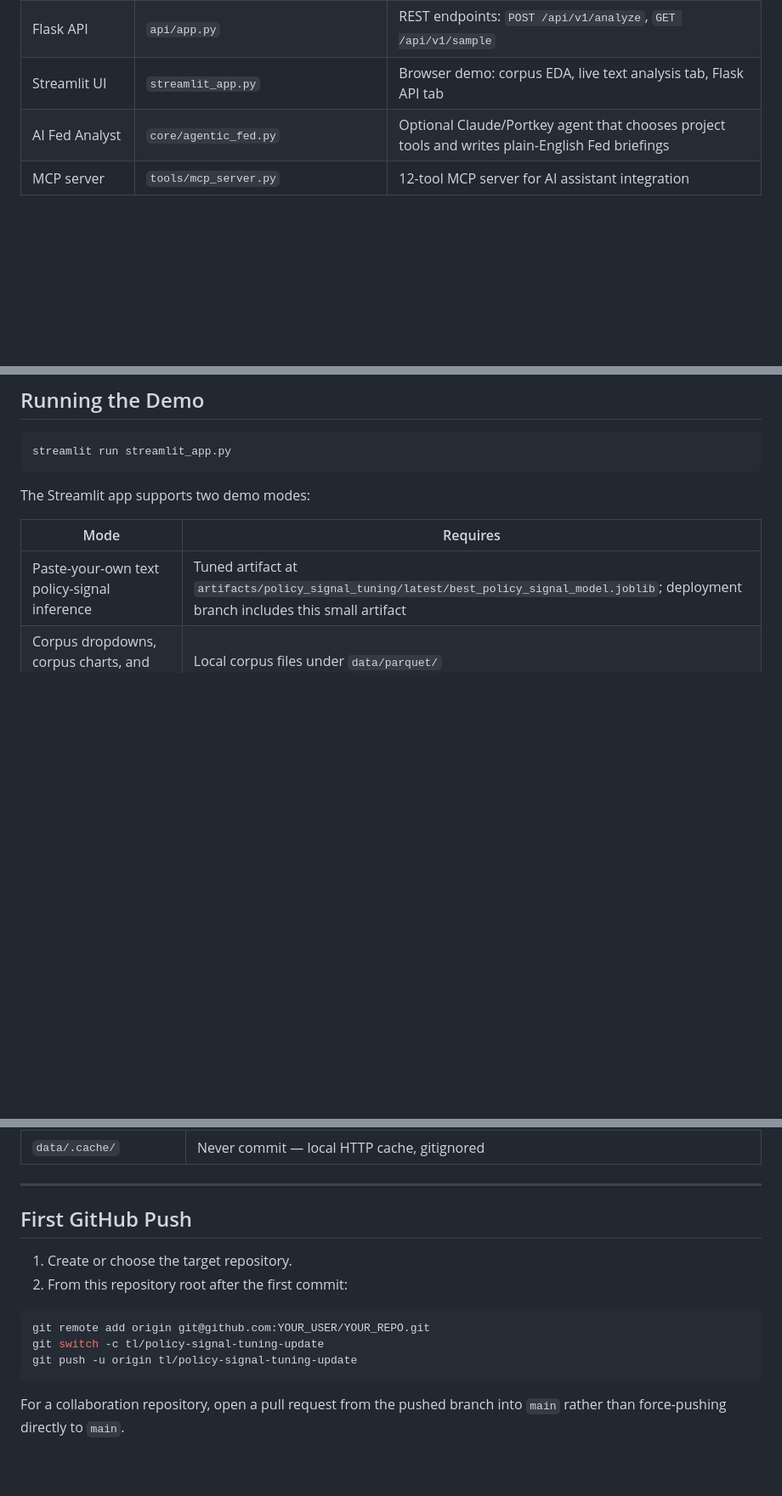
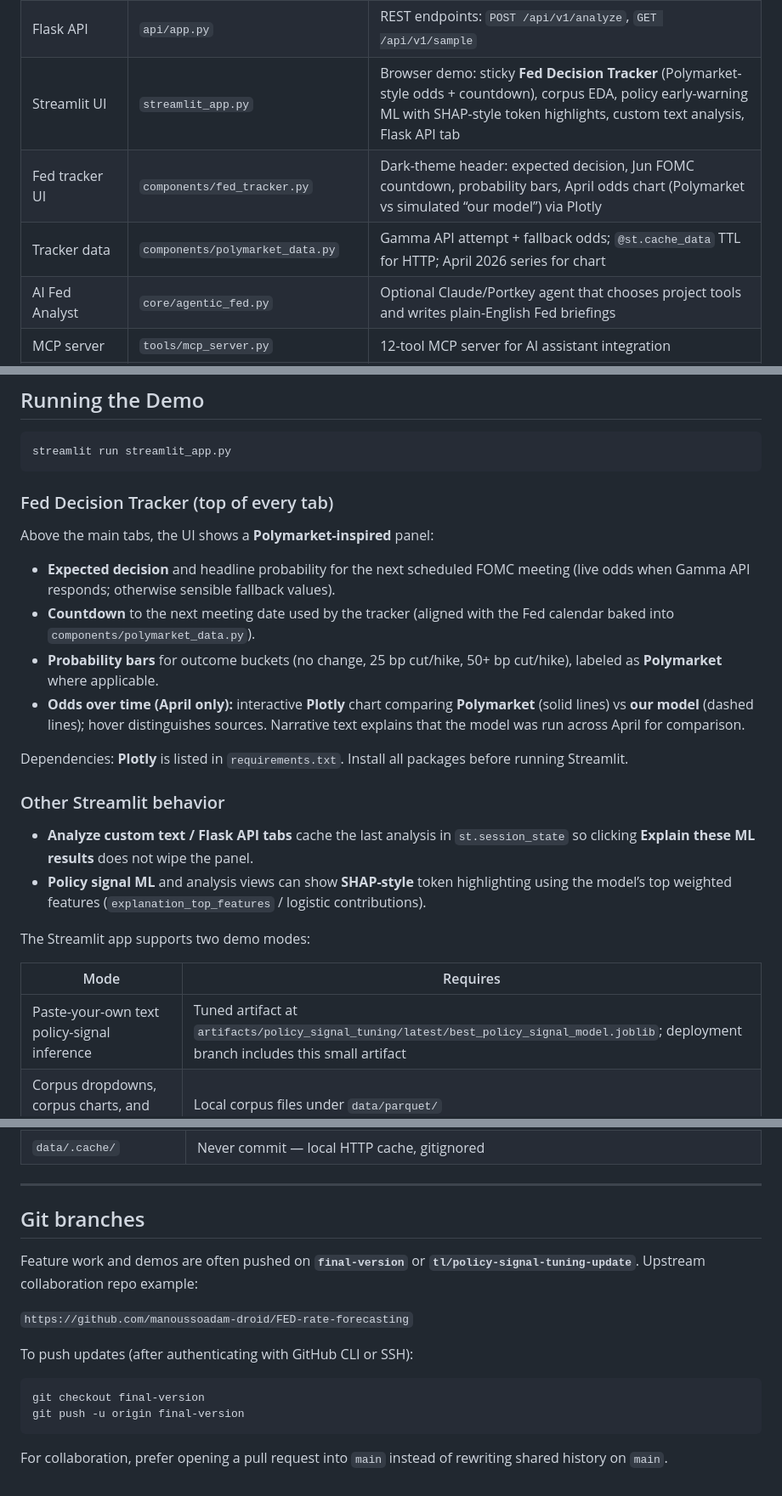
Before and after one commit to manoussoadam-droid/FED-rate-forecasting, a Markdown page: README.md, 3 parts joined by grey strips. Shown at 85% size. Drawn GitHub-style; blank space fills up the shorter version.

Commit message:
docs: update README with Fed Decision Tracker, components, Plotly, and Git branch notes
Made-with: Cursor

````diff
--- a/README.md
+++ b/README.md
@@ -52,7 +56,9 @@ FedNLP seed data ────┘
 | Classifier | `core/predict.py` | TF-IDF vectorizer + Logistic Regression (or XGBoost) inference |
 | Sentiment | `core/sentiment_lm.py` | Loughran-McDonald financial lexicon scoring (or keyword fallback) |
 | Flask API | `api/app.py` | REST endpoints: `POST /api/v1/analyze`, `GET /api/v1/sample` |
-| Streamlit UI | `streamlit_app.py` | Browser demo: corpus EDA, live text analysis tab, Flask API tab |
+| Streamlit UI | `streamlit_app.py` | Browser demo: sticky **Fed Decision Tracker** (Polymarket-style odds + countdown), corpus EDA, policy early-warning ML with SHAP-style token highlights, custom text analysis, Flask API tab |
+| Fed tracker UI | `components/fed_tracker.py` | Dark-theme header: expected decision, Jun FOMC countdown, probability bars, April odds chart (Polymarket vs simulated “our model”) via Plotly |
+| Tracker data | `components/polymarket_data.py` | Gamma API attempt + fallback odds; `@st.cache_data` TTL for HTTP; April 2026 series for chart |
 | AI Fed Analyst | `core/agentic_fed.py` | Optional Claude/Portkey agent that chooses project tools and writes plain-English Fed briefings |
 | MCP server | `tools/mcp_server.py` | 12-tool MCP server for AI assistant integration |
 | Audit | `rebuild/audit.py` | Writes per-document quality flags to `document_audit` SQLite table |
@@ -460,6 +466,22 @@ import errors.
 ```bash
 streamlit run streamlit_app.py
 ```
+
+### Fed Decision Tracker (top of every tab)
+
+Above the main tabs, the UI shows a **Polymarket-inspired** panel:
+
+- **Expected decision** and headline probability for the next scheduled FOMC meeting (live odds when Gamma API responds; otherwise sensible fallback values).
+- **Countdown** to the next meeting date used by the tracker (aligned with the Fed calendar baked into `components/polymarket_data.py`).
+- **Probability bars** for outcome buckets (no change, 25 bp cut/hike, 50+ bp cut/hike), labeled as **Polymarket** where applicable.
+- **Odds over time (April only):** interactive **Plotly** chart comparing **Polymarket** (solid lines) vs **our model** (dashed lines); hover distinguishes sources. Narrative text explains that the model was run across April for comparison.
+
+Dependencies: **Plotly** is listed in `requirements.txt`. Install all packages before running Streamlit.
+
+### Other Streamlit behavior
+
+- **Analyze custom text / Flask API tabs** cache the last analysis in `st.session_state` so clicking **Explain these ML results** does not wipe the panel.
+- **Policy signal ML** and analysis views can show **SHAP-style** token highlighting using the model’s top weighted features (`explanation_top_features` / logistic contributions).
 
 The Streamlit app supports two demo modes:
 
@@ -538,16 +561,17 @@ pytest
 
 ---
 
-## First GitHub Push
+## Git branches
 
-1. Create or choose the target repository.
-2. From this repository root after the first commit:
+Feature work and demos are often pushed on **`final-version`** or **`tl/policy-signal-tuning-update`**. Upstream collaboration repo example:
+
+`https://github.com/manoussoadam-droid/FED-rate-forecasting`
+
+To push updates (after authenticating with GitHub CLI or SSH):
 
 ```bash
-git remote add origin git@github.com:YOUR_USER/YOUR_REPO.git
-git switch -c tl/policy-signal-tuning-update
-git push -u origin tl/policy-signal-tuning-update
+git checkout final-version
+git push -u origin final-version
 ```
 
-For a collaboration repository, open a pull request from the pushed branch into
-`main` rather than force-pushing directly to `main`.
+For collaboration, prefer opening a pull request into `main` instead of rewriting shared history on `main`.
````
Also changed, not shown: other parts of README.md (+6 -1 lines).
